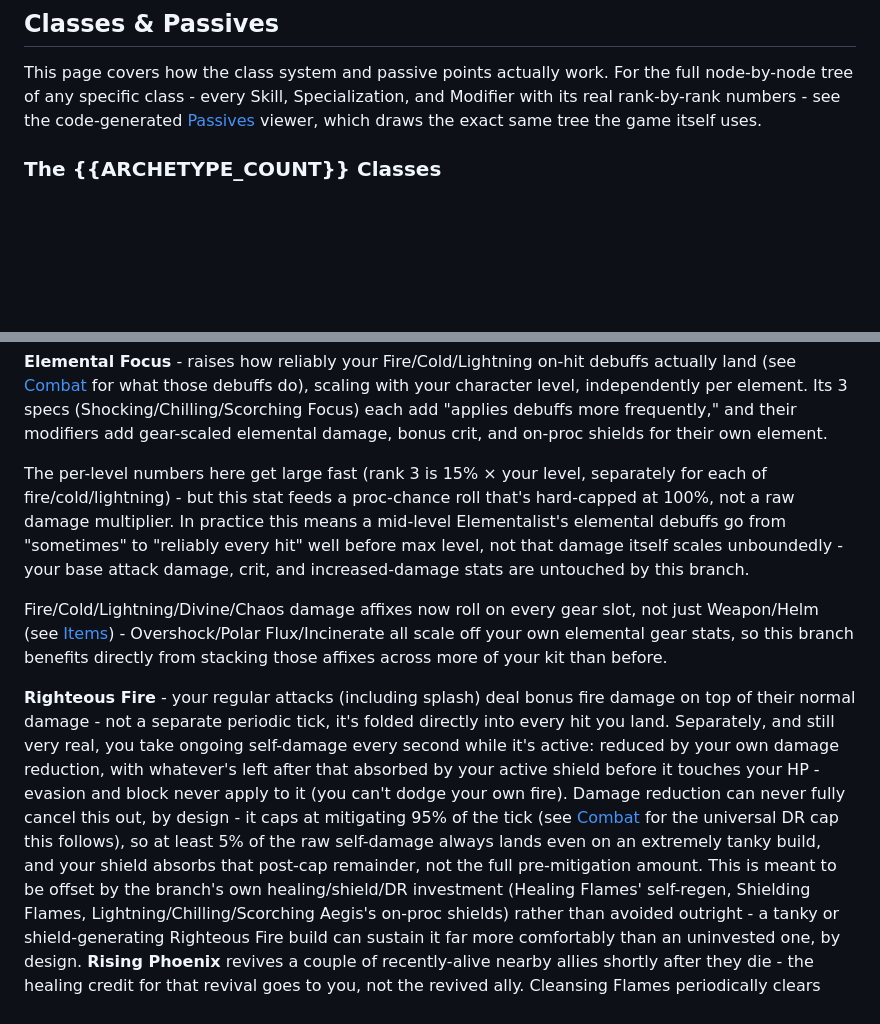
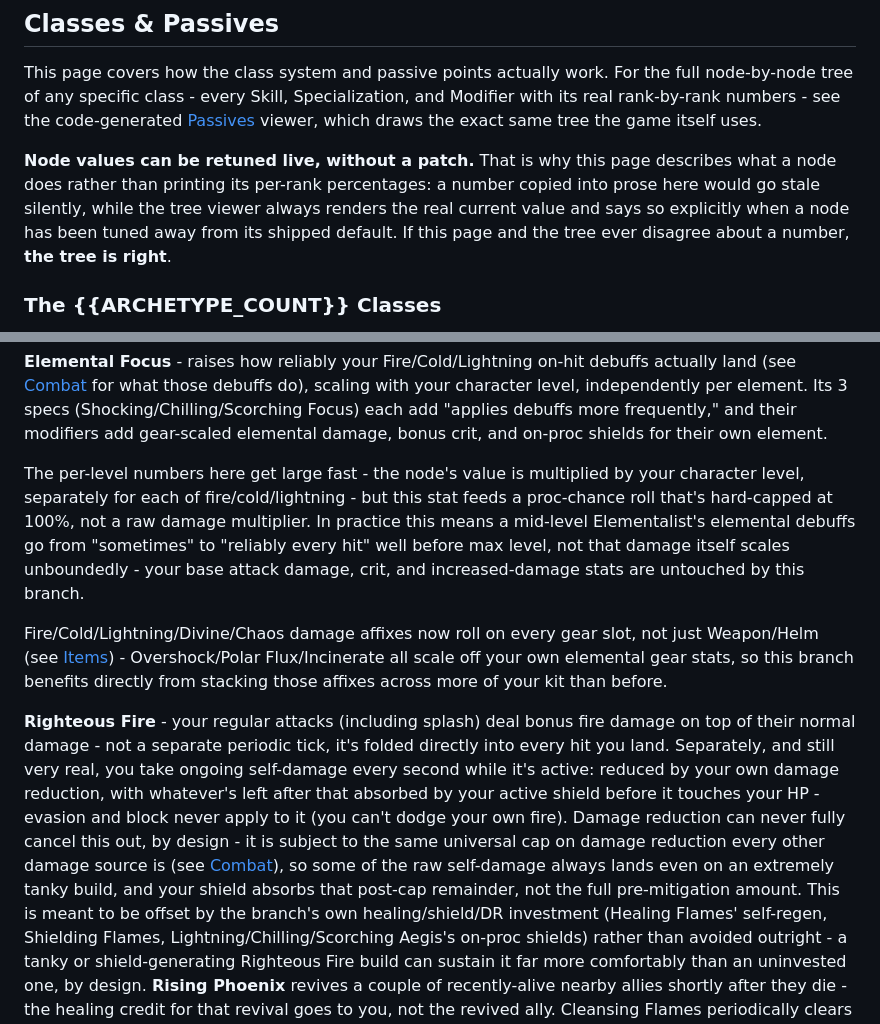
Before and after one commit to lokatigaming/PathofDust, a Markdown page: wiki/classes.md, 2 parts joined by grey strips. Drawn GitHub-style; blank space fills up the shorter version.

```diff
--- a/wiki/classes.md
+++ b/wiki/classes.md
@@ -7,6 +7,8 @@ the full node-by-node tree of any specific class - every Skill,
 Specialization, and Modifier with its real rank-by-rank numbers - see the
 code-generated [Passives](/wiki/passives) viewer, which draws the exact same
 tree the game itself uses.
+
+<p class="muted"><strong>Node values can be retuned live, without a patch.</strong> That is why this page describes what a node does rather than printing its per-rank percentages: a number copied into prose here would go stale silently, while the tree viewer always renders the real current value and says so explicitly when a node has been tuned away from its shipped default. If this page and the tree ever disagree about a number, <strong>the tree is right</strong>.</p>
 
 <h3 id="archetypes">The {{ARCHETYPE_COUNT}} Classes</h3>
 
@@ -131,7 +133,7 @@ Its 3 specs (Shocking/Chilling/Scorching Focus) each add "applies debuffs
 more frequently," and their modifiers add gear-scaled elemental damage, bonus
 crit, and on-proc shields for their own element.
 
-<p class="muted">The per-level numbers here get large fast (rank 3 is 15% × your level, separately for each of fire/cold/lightning) - but this stat feeds a proc-chance roll that's hard-capped at 100%, not a raw damage multiplier. In practice this means a mid-level Elementalist's elemental debuffs go from "sometimes" to "reliably every hit" well before max level, not that damage itself scales unboundedly - your base attack damage, crit, and increased-damage stats are untouched by this branch.</p>
+<p class="muted">The per-level numbers here get large fast - the node's value is multiplied by your character level, separately for each of fire/cold/lightning - but this stat feeds a proc-chance roll that's hard-capped at 100%, not a raw damage multiplier. In practice this means a mid-level Elementalist's elemental debuffs go from "sometimes" to "reliably every hit" well before max level, not that damage itself scales unboundedly - your base attack damage, crit, and increased-damage stats are untouched by this branch.</p>
 
 <p class="muted">Fire/Cold/Lightning/Divine/Chaos damage affixes now roll on every gear slot, not just Weapon/Helm (see <a href="/wiki/items#affixes">Items</a>) - Overshock/Polar Flux/Incinerate all scale off your own elemental gear stats, so this branch benefits directly from stacking those affixes across more of your kit than before.</p>
 
@@ -142,11 +144,11 @@ you take ongoing self-damage every second while it's active: reduced by your
 own damage reduction, with whatever's left after that absorbed by your
 active shield before it touches your HP - evasion and block never apply to
 it (you can't dodge your own fire). Damage reduction can never fully cancel
-this out, by design - it caps at mitigating 95% of the tick (see
-[Combat](/wiki/combat#block-and-dr) for the universal DR cap this follows),
-so at least 5% of the raw self-damage always lands even on an extremely
-tanky build, and your shield absorbs that post-cap remainder, not the full
-pre-mitigation amount. This is meant to be offset by the branch's own
+this out, by design - it is subject to the same universal cap on damage
+reduction every other damage source is (see
+[Combat](/wiki/combat#block-and-dr)), so some of the raw self-damage always
+lands even on an extremely tanky build, and your shield absorbs that
+post-cap remainder, not the full pre-mitigation amount. This is meant to be offset by the branch's own
 healing/shield/DR investment (Healing Flames' self-regen, Shielding Flames,
 Lightning/Chilling/Scorching Aegis's on-proc shields) rather than avoided
 outright - a tanky or shield-generating Righteous Fire build can sustain it
```
Also changed, not shown: wiki/golems.md (+21 -20 lines).
